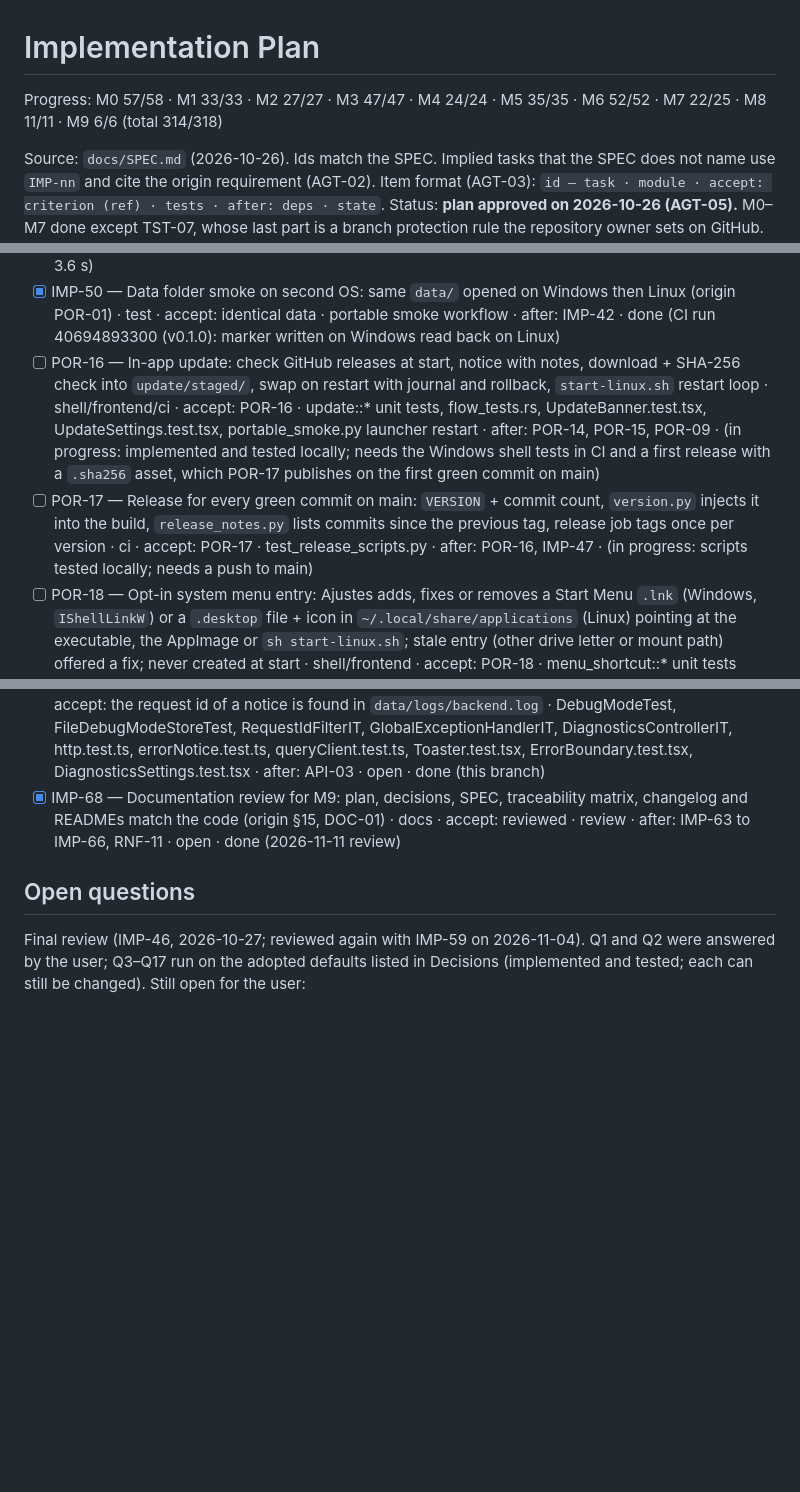
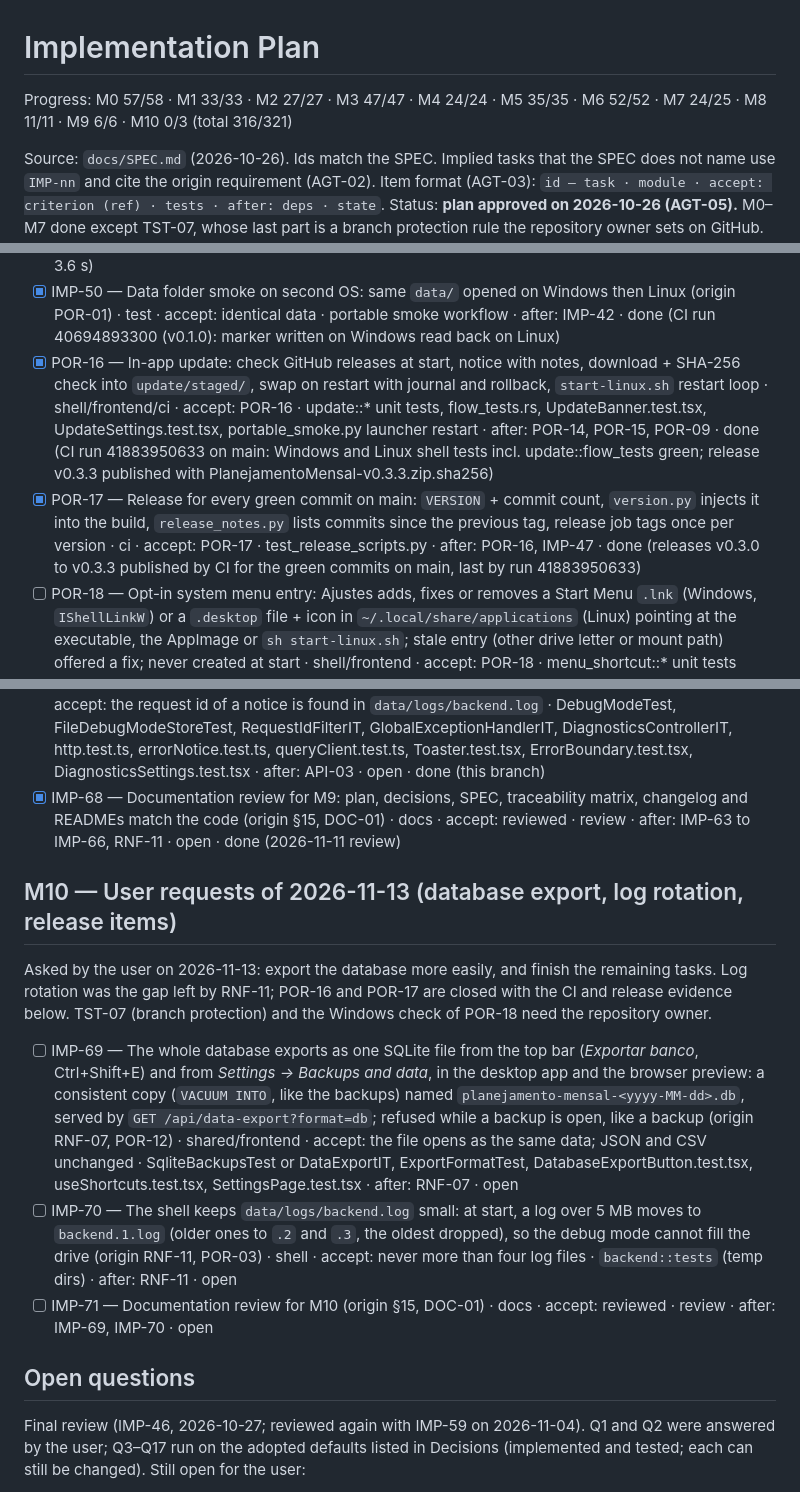
Before and after one commit to AndersonGACFilho/Monthly-Planning, a Markdown page: docs/IMPLEMENTATION_PLAN.md, 3 parts joined by grey strips. Rendered like a GitHub page; blank space fills up the shorter version.

Commit message:
Record the M10 requirements and close the release items
Database export as a SQLite file and rotation of the backend log
become IMP-69 to IMP-71. POR-16 and POR-17 are closed on the evidence
of the Windows and Linux shell tests in CI and of the releases CI
published from main; TST-07 and the Windows check of POR-18 wait for
the repository owner.

```diff
--- a/docs/IMPLEMENTATION_PLAN.md
+++ b/docs/IMPLEMENTATION_PLAN.md
@@ -1,6 +1,6 @@
 # Implementation Plan
 
-Progress: M0 57/58 · M1 33/33 · M2 27/27 · M3 47/47 · M4 24/24 · M5 35/35 · M6 52/52 · M7 22/25 · M8 11/11 · M9 6/6 (total 314/318)
+Progress: M0 57/58 · M1 33/33 · M2 27/27 · M3 47/47 · M4 24/24 · M5 35/35 · M6 52/52 · M7 24/25 · M8 11/11 · M9 6/6 · M10 0/3 (total 316/321)
 
 Source: `docs/SPEC.md` (2026-10-26). Ids match the SPEC. Implied tasks that the SPEC does not name use `IMP-nn` and cite the origin requirement (AGT-02).
 Item format (AGT-03): `id — task · module · accept: criterion (ref) · tests · after: deps · state`.
@@ -328,8 +328,8 @@ Done criteria for every item (AGT-09, SPEC §15): item acceptance + Javadoc/TSDo
 - [x] IMP-48 — Recharts/TanStack Virtual/Tailwind accessibility pass on main screens (keyboard flow of UI section) (origin §14) · frontend · accept: keyboard-only flows work · a11y spec · after: IMP-33, UI-04 · done (2e65218; axe + keyboard)
 - [x] IMP-49 — Performance check of the whole import → preview → confirm path on 300 lines (origin RNF-03) · test · accept: < 5 s end-to-end · ImportPerformanceIT · after: RF-72 · done (bc79b07; about 3.6 s)
 - [x] IMP-50 — Data folder smoke on second OS: same `data/` opened on Windows then Linux (origin POR-01) · test · accept: identical data · portable smoke workflow · after: IMP-42 · done (CI run 40694893300 (v0.1.0): marker written on Windows read back on Linux)
-- [ ] POR-16 — In-app update: check GitHub releases at start, notice with notes, download + SHA-256 check into `update/staged/`, swap on restart with journal and rollback, `start-linux.sh` restart loop · shell/frontend/ci · accept: POR-16 · update::* unit tests, flow_tests.rs, UpdateBanner.test.tsx, UpdateSettings.test.tsx, portable_smoke.py launcher restart · after: POR-14, POR-15, POR-09 · (in progress: implemented and tested locally; needs the Windows shell tests in CI and a first release with a `.sha256` asset, which POR-17 publishes on the first green commit on main)
-- [ ] POR-17 — Release for every green commit on main: `VERSION` + commit count, `version.py` injects it into the build, `release_notes.py` lists commits since the previous tag, release job tags once per version · ci · accept: POR-17 · test_release_scripts.py · after: POR-16, IMP-47 · (in progress: scripts tested locally; needs a push to main)
+- [x] POR-16 — In-app update: check GitHub releases at start, notice with notes, download + SHA-256 check into `update/staged/`, swap on restart with journal and rollback, `start-linux.sh` restart loop · shell/frontend/ci · accept: POR-16 · update::* unit tests, flow_tests.rs, UpdateBanner.test.tsx, UpdateSettings.test.tsx, portable_smoke.py launcher restart · after: POR-14, POR-15, POR-09 · done (CI run 41883950633 on main: Windows and Linux shell tests incl. update::flow_tests green; release v0.3.3 published with PlanejamentoMensal-v0.3.3.zip.sha256)
+- [x] POR-17 — Release for every green commit on main: `VERSION` + commit count, `version.py` injects it into the build, `release_notes.py` lists commits since the previous tag, release job tags once per version · ci · accept: POR-17 · test_release_scripts.py · after: POR-16, IMP-47 · done (releases v0.3.0 to v0.3.3 published by CI for the green commits on main, last by run 41883950633)
 - [ ] POR-18 — Opt-in system menu entry: Ajustes adds, fixes or removes a Start Menu `.lnk` (Windows, `IShellLinkW`) or a `.desktop` file + icon in `~/.local/share/applications` (Linux) pointing at the executable, the AppImage or `sh start-linux.sh`; stale entry (other drive letter or mount path) offered a fix; never created at start · shell/frontend · accept: POR-18 · menu_shortcut::* unit tests (temp dirs), MenuShortcutSettings.test.tsx, portable_smoke.py (nothing outside the folder by default) · after: POR-03, POR-09, POR-16 · (in progress: Linux checked by hand on KDE Plasma (Wayland) with a release build: entry indexed by the launcher, started the app, window class matched, stale entry fixed, removal left nothing; needs the Windows `.lnk` tests in CI and a manual check on Windows)
 - [x] IMP-51 — Documentation for users: README in the portable folder (start, backup, eject, update) (origin POR-09, POR-13, POR-14) · docs · accept: README shipped in zip · review · after: IMP-42 · done (47ae76a)
 
@@ -359,6 +359,14 @@ Asked by the user on 2026-11-11 after using v0.3: an income could not be deleted
 - [x] IMP-66 — An open card bill can be marked paid (`mark-paid` while open or closed, not paid); a bill known only by forecast is created to be paid; importing the closed bill later keeps it paid (origin RF-36, API-09) · entry/summary/frontend · accept: paying a paid bill → 409 `bill-already-paid`; the interface confirms before paying an open bill · EntryEntitiesTest, MonthlySummaryControllerIT, ExpensesPage.test.tsx · after: RF-36 · open · done (this branch)
 - [x] RNF-11 — Debug mode in *Settings → Diagnostics*, kept in `data/debug-mode.json` (outside the database): logs of the app at DEBUG without restart; every response carries `X-Request-Id`, every error answer carries `requestId` and every server error is logged with its stack; error notices show code, status, request id and address with a copy button and stay on screen; interface errors are sent to the backend log; the log folder opens from the settings (origin RNF-07, API-03) · shared/frontend · accept: the request id of a notice is found in `data/logs/backend.log` · DebugModeTest, FileDebugModeStoreTest, RequestIdFilterIT, GlobalExceptionHandlerIT, DiagnosticsControllerIT, http.test.ts, errorNotice.test.ts, queryClient.test.ts, Toaster.test.tsx, ErrorBoundary.test.tsx, DiagnosticsSettings.test.tsx · after: API-03 · open · done (this branch)
 - [x] IMP-68 — Documentation review for M9: plan, decisions, SPEC, traceability matrix, changelog and READMEs match the code (origin §15, DOC-01) · docs · accept: reviewed · review · after: IMP-63 to IMP-66, RNF-11 · open · done (2026-11-11 review)
+
+## M10 — User requests of 2026-11-13 (database export, log rotation, release items)
+
+Asked by the user on 2026-11-13: export the database more easily, and finish the remaining tasks. Log rotation was the gap left by RNF-11; POR-16 and POR-17 are closed with the CI and release evidence below. TST-07 (branch protection) and the Windows check of POR-18 need the repository owner.
+
+- [ ] IMP-69 — The whole database exports as one SQLite file from the top bar (*Exportar banco*, Ctrl+Shift+E) and from *Settings → Backups and data*, in the desktop app and the browser preview: a consistent copy (`VACUUM INTO`, like the backups) named `planejamento-mensal-<yyyy-MM-dd>.db`, served by `GET /api/data-export?format=db`; refused while a backup is open, like a backup (origin RNF-07, POR-12) · shared/frontend · accept: the file opens as the same data; JSON and CSV unchanged · SqliteBackupsTest or DataExportIT, ExportFormatTest, DatabaseExportButton.test.tsx, useShortcuts.test.tsx, SettingsPage.test.tsx · after: RNF-07 · open
+- [ ] IMP-70 — The shell keeps `data/logs/backend.log` small: at start, a log over 5 MB moves to `backend.1.log` (older ones to `.2` and `.3`, the oldest dropped), so the debug mode cannot fill the drive (origin RNF-11, POR-03) · shell · accept: never more than four log files · `backend::tests` (temp dirs) · after: RNF-11 · open
+- [ ] IMP-71 — Documentation review for M10 (origin §15, DOC-01) · docs · accept: reviewed · review · after: IMP-69, IMP-70 · open
 
 ## Open questions
 
```
Also changed, not shown: other parts of docs/IMPLEMENTATION_PLAN.md (+1 -0 lines), docs/SPEC.md (+1 -1 lines), docs/TRACEABILITY.md (+2 -2 lines).
